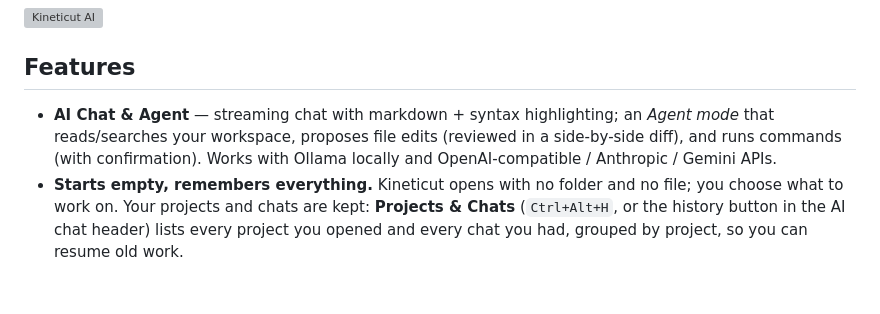
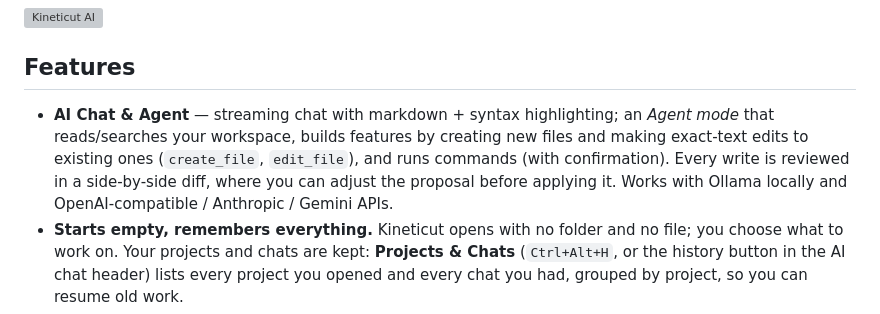
Before and after one commit to ICBMT/kineticut-ai, a Markdown page: README.md, the part around the change. GitHub-like rendering; blank space fills up the shorter version; grey boxes are pictures that could not be loaded.

Commit message:
README: document agent feature building (create_file, edit_file, reviewed writes)
Co-authored-by: arena-agent <297053741+arena-agent@users.noreply.github.com>

```diff
--- a/README.md
+++ b/README.md
@@ -11,8 +11,10 @@ models via **Ollama**, frontier models (Claude, GPT, Gemini, …) via API. Built
 ## Features
 
 - **AI Chat & Agent** — streaming chat with markdown + syntax highlighting; an
-  *Agent mode* that reads/searches your workspace, proposes file edits (reviewed in
-  a side-by-side diff), and runs commands (with confirmation). Works with Ollama
+  *Agent mode* that reads/searches your workspace, builds features by creating new
+  files and making exact-text edits to existing ones (`create_file`, `edit_file`),
+  and runs commands (with confirmation). Every write is reviewed in a side-by-side
+  diff, where you can adjust the proposal before applying it. Works with Ollama
   locally and OpenAI-compatible / Anthropic / Gemini APIs.
 - **Starts empty, remembers everything.** Kineticut opens with no folder and no file;
   you choose what to work on. Your projects and chats are kept: **Projects & Chats**
```
